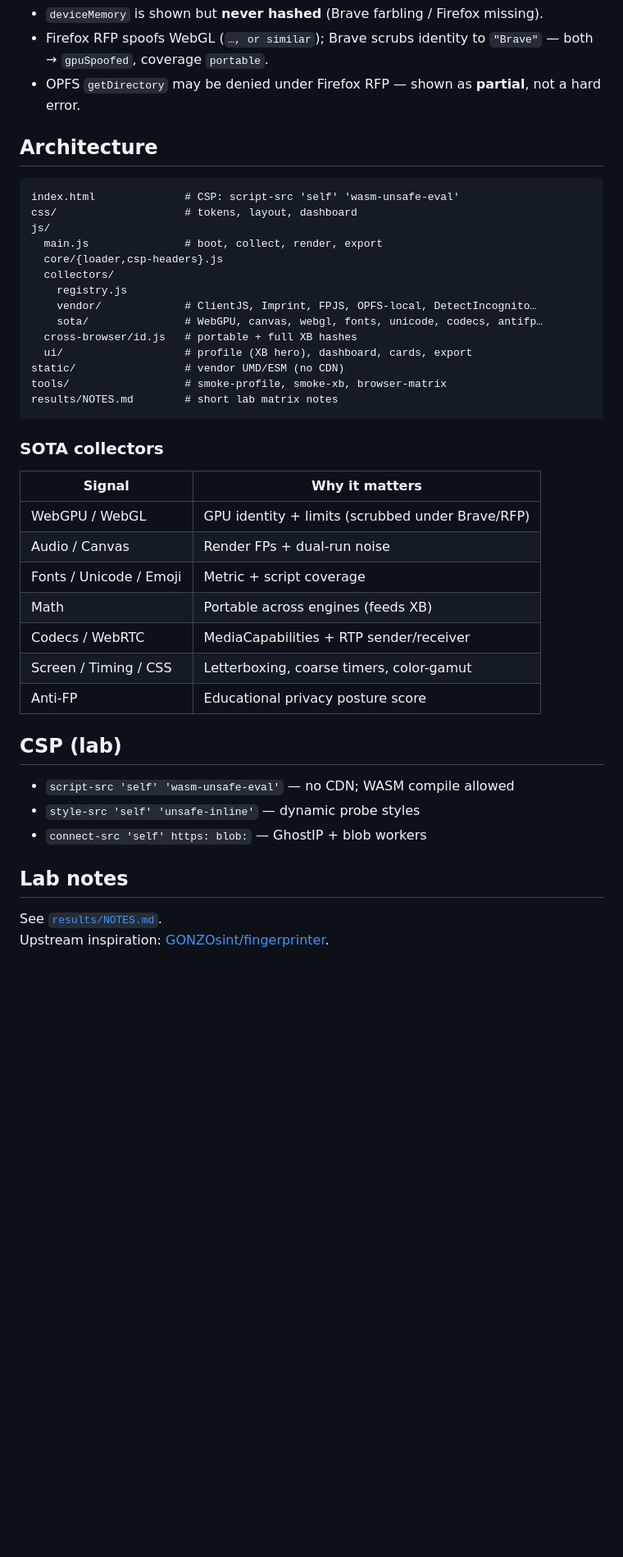
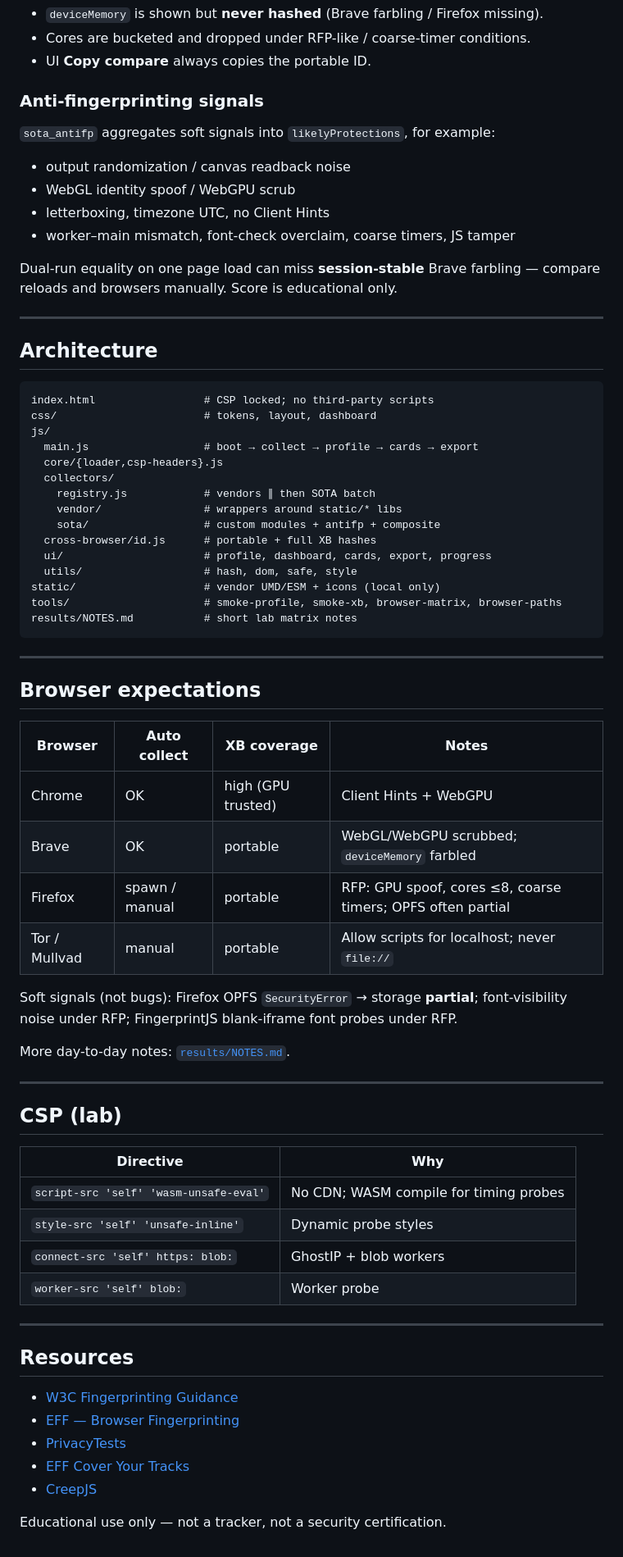
Before and after one commit to GONZOsint/fingerprinter, a Markdown page: README.md, the part around one of its changes. Shown at 82% size. GitHub-like rendering; blank space fills up the shorter version.

Commit message:
Document all fingerprint techniques and lab workflow in README.

````diff
--- a/README.md
+++ b/README.md
@@ -42,45 +108,74 @@ Optional browser paths (env): `FP_CHROME_EXE`, `FP_BRAVE_EXE`, `FP_FIREFOX_EXE`,
 - `deviceMemory` is shown but **never hashed** (Brave farbling / Firefox missing).
-- Firefox RFP spoofs WebGL (`…, or similar`); Brave scrubs identity to `"Brave"` — both → `gpuSpoofed`, coverage `portable`.
-- OPFS `getDirectory` may be denied under Firefox RFP — shown as **partial**, not a hard error.
+- Cores are bucketed and dropped under RFP-like / coarse-timer conditions.
+- UI **Copy compare** always copies the portable ID.
+
+### Anti-fingerprinting signals
+
+`sota_antifp` aggregates soft signals into `likelyProtections`, for example:
+
+- output randomization / canvas readback noise
+- WebGL identity spoof / WebGPU scrub
+- letterboxing, timezone UTC, no Client Hints
+- worker–main mismatch, font-check overclaim, coarse timers, JS tamper
+
+Dual-run equality on one page load can miss **session-stable** Brave farbling — compare reloads and browsers manually. Score is educational only.
+
+---
 
 ## Architecture
 
 ```
-index.html              # CSP: script-src 'self' 'wasm-unsafe-eval'
-css/                    # tokens, layout, dashboard
+index.html                 # CSP locked; no third-party scripts
+css/                       # tokens, layout, dashboard
 js/
-  main.js               # boot, collect, render, export
+  main.js                  # boot → collect → profile → cards → export
   core/{loader,csp-headers}.js
   collectors/
-    registry.js
-    vendor/             # ClientJS, Imprint, FPJS, OPFS-local, DetectIncognito…
-    sota/               # WebGPU, canvas, webgl, fonts, unicode, codecs, antifp…
-  cross-browser/id.js   # portable + full XB hashes
-  ui/                   # profile (XB hero), dashboard, cards, export
-static/                 # vendor UMD/ESM (no CDN)
-tools/                  # smoke-profile, smoke-xb, browser-matrix
-results/NOTES.md        # short lab matrix notes
+    registry.js            # vendors ∥ then SOTA batch
+    vendor/                # wrappers around static/* libs
+    sota/                  # custom modules + antifp + composite
+  cross-browser/id.js      # portable + full XB hashes
+  ui/                      # profile, dashboard, cards, export, progress
+  utils/                   # hash, dom, safe, style
+static/                    # vendor UMD/ESM + icons (local only)
+tools/                     # smoke-profile, smoke-xb, browser-matrix, browser-paths
+results/NOTES.md           # short lab matrix notes
 ```
 
-### SOTA collectors
+---
 
-| Signal | Why it matters |
-|--------|----------------|
-| WebGPU / WebGL | GPU identity + limits (scrubbed under Brave/RFP) |
-| Audio / Canvas | Render FPs + dual-run noise |
-| Fonts / Unicode / Emoji | Metric + script coverage |
-| Math | Portable across engines (feeds XB) |
-| Codecs / WebRTC | MediaCapabilities + RTP sender/receiver |
-| Screen / Timing / CSS | Letterboxing, coarse timers, color-gamut |
-| Anti-FP | Educational privacy posture score |
+## Browser expectations
+
+| Browser | Auto collect | XB coverage | Notes |
+|---------|--------------|-------------|-------|
+| Chrome | OK | high (GPU trusted) | Client Hints + WebGPU |
+| Brave | OK | portable | WebGL/WebGPU scrubbed; `deviceMemory` farbled |
+| Firefox | spawn / manual | portable | RFP: GPU spoof, cores ≤8, coarse timers; OPFS often partial |
+| Tor / Mullvad | manual | portable | Allow scripts for localhost; never `file://` |
+
+Soft signals (not bugs): Firefox OPFS `SecurityError` → storage **partial**; font-visibility noise under RFP; FingerprintJS blank-iframe font probes under RFP.
+
+More day-to-day notes: [`results/NOTES.md`](results/NOTES.md).
+
+---
 
 ## CSP (lab)
 
-- `script-src 'self' 'wasm-unsafe-eval'` — no CDN; WASM compile allowed
-- `style-src 'self' 'unsafe-inline'` — dynamic probe styles
-- `connect-src 'self' https: blob:` — GhostIP + blob workers
+| Directive | Why |
+|-----------|-----|
+| `script-src 'self' 'wasm-unsafe-eval'` | No CDN; WASM compile for timing probes |
+| `style-src 'self' 'unsafe-inline'` | Dynamic probe styles |
+| `connect-src 'self' https: blob:` | GhostIP + blob workers |
+| `worker-src 'self' blob:` | Worker probe |
 
-## Lab notes
+---
 
-See [`results/NOTES.md`](results/NOTES.md).
-Upstream inspiration: [GONZOsint/fingerprinter](https://github.com/GONZOsint/fingerprinter).
+## Resources
+
+- [W3C Fingerprinting Guidance](https://www.w3.org/TR/fingerprinting-guidance/)
+- [EFF — Browser Fingerprinting](https://www.eff.org/pages/browser-fingerprinting)
+- [PrivacyTests](https://privacytests.org/)
+- [EFF Cover Your Tracks](https://coveryourtracks.eff.org/)
+- [CreepJS](https://abrahamjuliot.github.io/creepjs/)
+
+Educational use only — not a tracker, not a security certification.
````
Also changed, not shown: other parts of README.md (+79 -13 lines).
